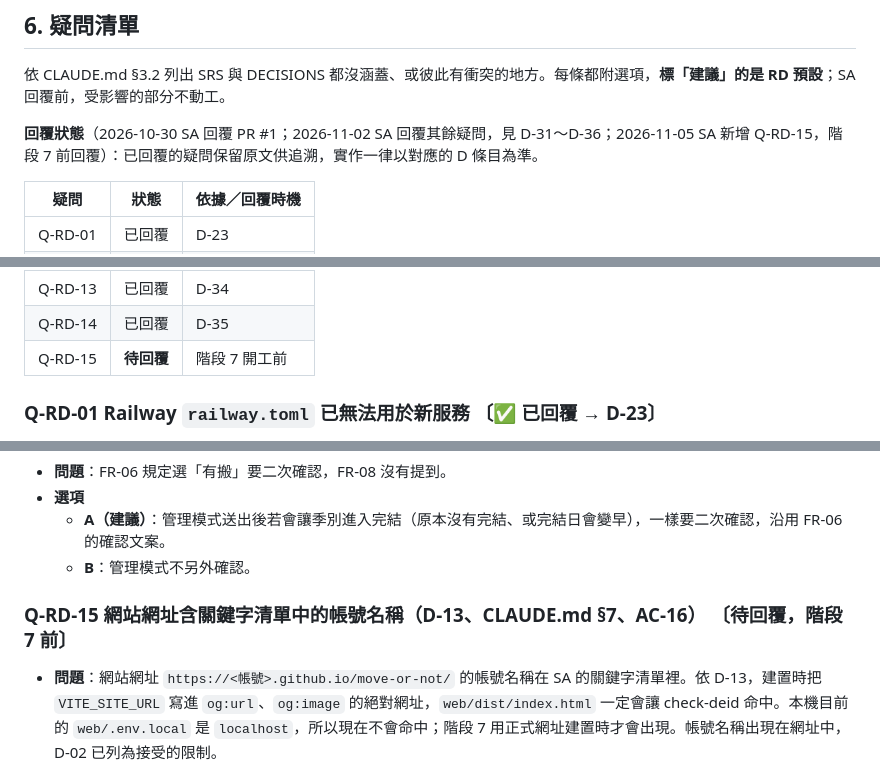
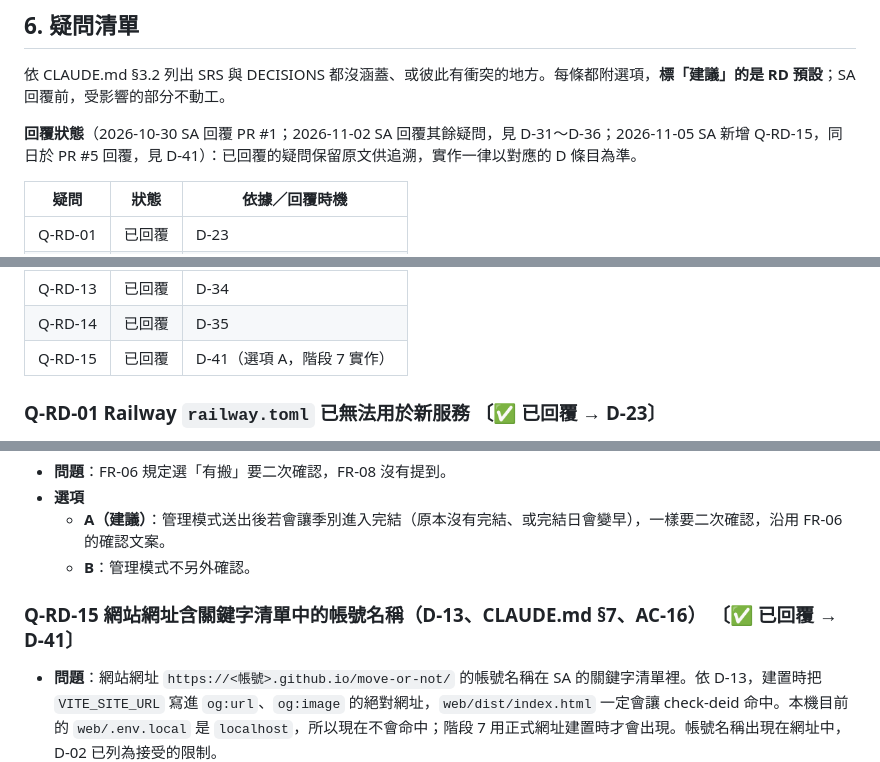
Before and after one commit to abowchen2025/move-or-not, a Markdown page: docs/dev/PLAN.md, 3 parts joined by grey strips. Rendered like a GitHub page.

```diff
--- a/docs/dev/PLAN.md
+++ b/docs/dev/PLAN.md
@@ -387,7 +389,7 @@
 
 依 CLAUDE.md §3.2 列出 SRS 與 DECISIONS 都沒涵蓋、或彼此有衝突的地方。每條都附選項，**標「建議」的是 RD 預設**；SA 回覆前，受影響的部分不動工。
 
-**回覆狀態**（2026-10-30 SA 回覆 PR #1；2026-11-02 SA 回覆其餘疑問，見 D-31～D-36；2026-11-05 SA 新增 Q-RD-15，階段 7 前回覆）：已回覆的疑問保留原文供追溯，實作一律以對應的 D 條目為準。
+**回覆狀態**（2026-10-30 SA 回覆 PR #1；2026-11-02 SA 回覆其餘疑問，見 D-31～D-36；2026-11-05 SA 新增 Q-RD-15，同日於 PR #5 回覆，見 D-41）：已回覆的疑問保留原文供追溯，實作一律以對應的 D 條目為準。
 
 | 疑問 | 狀態 | 依據／回覆時機 |
 |---|---|---|
@@ -405,7 +407,7 @@
 | Q-RD-12 | 已回覆 | D-33 |
 | Q-RD-13 | 已回覆 | D-34 |
 | Q-RD-14 | 已回覆 | D-35 |
-| Q-RD-15 | **待回覆** | 階段 7 開工前 |
+| Q-RD-15 | 已回覆 | D-41（選項 A，階段 7 實作） |
 
 ### Q-RD-01 Railway `railway.toml` 已無法用於新服務 〔✅ 已回覆 → D-23〕
 
@@ -507,7 +509,7 @@
   - **A（建議）**：管理模式送出後若會讓季別進入完結（原本沒有完結、或完結日會變早），一樣要二次確認，沿用 FR-06 的確認文案。
   - **B**：管理模式不另外確認。
 
-### Q-RD-15 網站網址含關鍵字清單中的帳號名稱（D-13、CLAUDE.md §7、AC-16） 〔待回覆，階段 7 前〕
+### Q-RD-15 網站網址含關鍵字清單中的帳號名稱（D-13、CLAUDE.md §7、AC-16） 〔✅ 已回覆 → D-41〕
 
 - **問題**：網站網址 `https://<帳號>.github.io/move-or-not/` 的帳號名稱在 SA 的關鍵字清單裡。依 D-13，建置時把 `VITE_SITE_URL` 寫進 `og:url`、`og:image` 的絕對網址，`web/dist/index.html` 一定會讓 check-deid 命中。本機目前的 `web/.env.local` 是 `localhost`，所以現在不會命中；階段 7 用正式網址建置時才會出現。帳號名稱出現在網址中，D-02 已列為接受的限制。
 - **選項**
```
Also changed, not shown: other parts of docs/dev/PLAN.md (+5 -3 lines), docs/dev/DECISIONS.md (+30 -2 lines).
